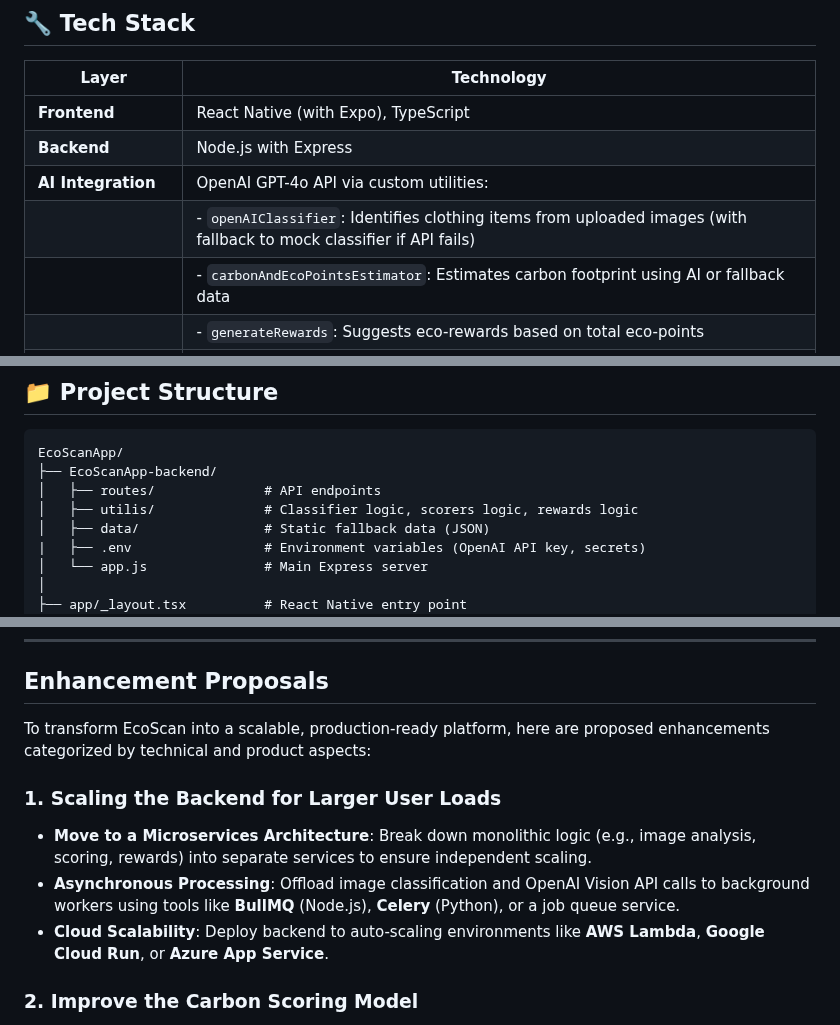
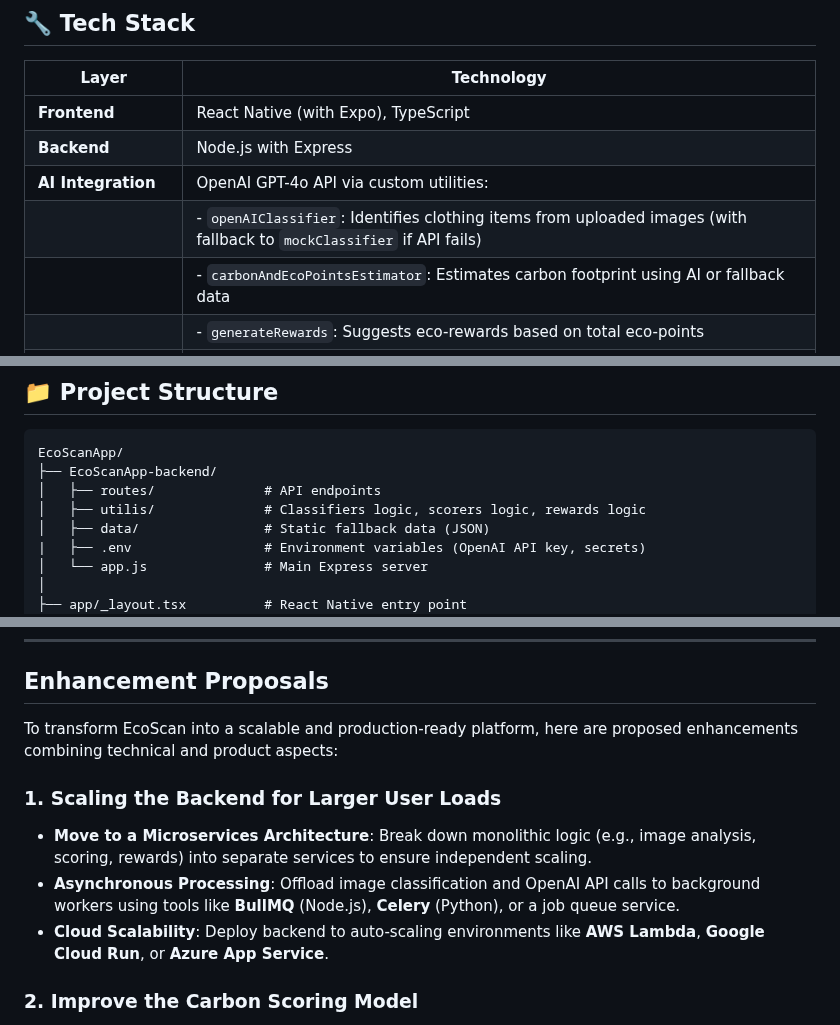
Before and after one commit to Md-Mursaleen/EcoScan-app, a Markdown page: README.md, 3 parts joined by grey strips. Rendered like a GitHub page.

```diff
--- a/README.md
+++ b/README.md
@@ -9,7 +9,7 @@ EcoScan is a mobile application ddesigned to help users understand the environme
 | **Frontend**           | React Native (with Expo), TypeScript                                                                                 |
 | **Backend**            | Node.js with Express                                                                                                 |
 | **AI Integration**     | OpenAI GPT-4o API via custom utilities:                                                                              |
-|                        | - `openAIClassifier`: Identifies clothing items from uploaded images (with fallback to mock classifier if API fails) |
+|                        | - `openAIClassifier`: Identifies clothing items from uploaded images (with fallback to `mockClassifier` if API fails) |
 |                        | - `carbonAndEcoPointsEstimator`: Estimates carbon footprint using AI or fallback data                                |
 |                        | - `generateRewards`: Suggests eco-rewards based on total eco-points                                                  |
 | **Frontend Libraries** | Axios, React Navigation, Lottie, React Native Pie Chart, Expo Image Picker, Expo File System, React Native Progress  |
@@ -23,7 +23,7 @@ EcoScan is a mobile application ddesigned to help users understand the environme
 EcoScanApp/
 ├── EcoScanApp-backend/
 │   ├── routes/              # API endpoints
-│   ├── utilis/              # Classifier logic, scorers logic, rewards logic
+│   ├── utilis/              # Classifiers logic, scorers logic, rewards logic
 │   ├── data/                # Static fallback data (JSON)
 |   ├── .env                 # Environment variables (OpenAI API key, secrets)
 │   └── app.js               # Main Express server
@@ -166,13 +166,13 @@ These values are stored in static JSON files under `data/` and applied via backe
 
 ## Enhancement Proposals
 
-To transform EcoScan into a scalable, production-ready platform, here are proposed enhancements categorized by technical and product aspects:
+To transform EcoScan into a scalable and production-ready platform, here are proposed enhancements combining technical and product aspects:
 
 
 ### 1. Scaling the Backend for Larger User Loads
 
 - **Move to a Microservices Architecture**: Break down monolithic logic (e.g., image analysis, scoring, rewards) into separate services to ensure independent scaling.
-- **Asynchronous Processing**: Offload image classification and OpenAI Vision API calls to background workers using tools like **BullMQ** (Node.js), **Celery** (Python), or a job queue service.
+- **Asynchronous Processing**: Offload image classification and OpenAI API calls to background workers using tools like **BullMQ** (Node.js), **Celery** (Python), or a job queue service.
 - **Cloud Scalability**: Deploy backend to auto-scaling environments like **AWS Lambda**, **Google Cloud Run**, or **Azure App Service**.
 
 
```
